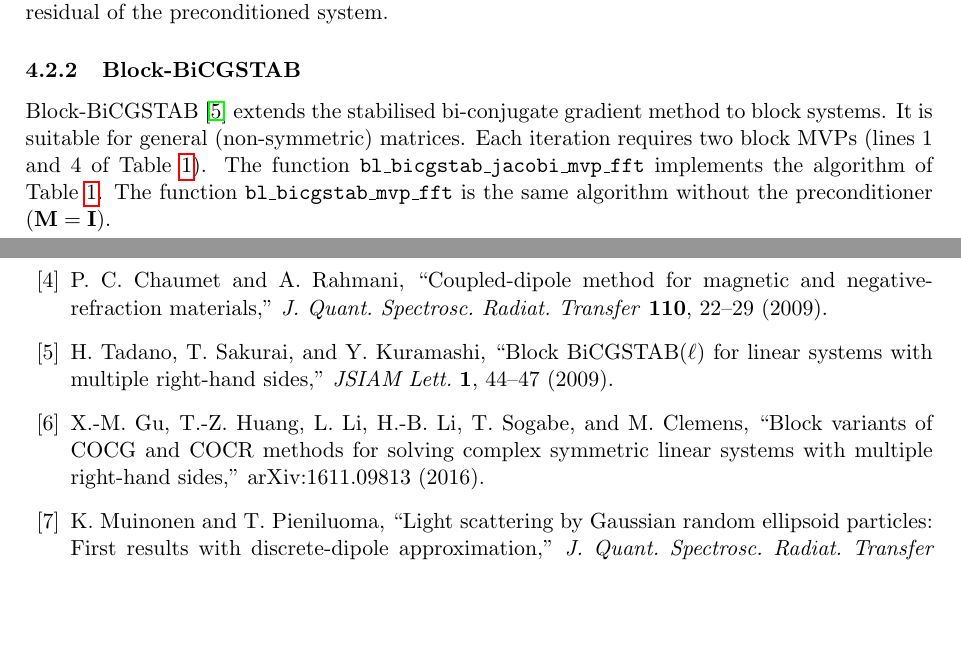
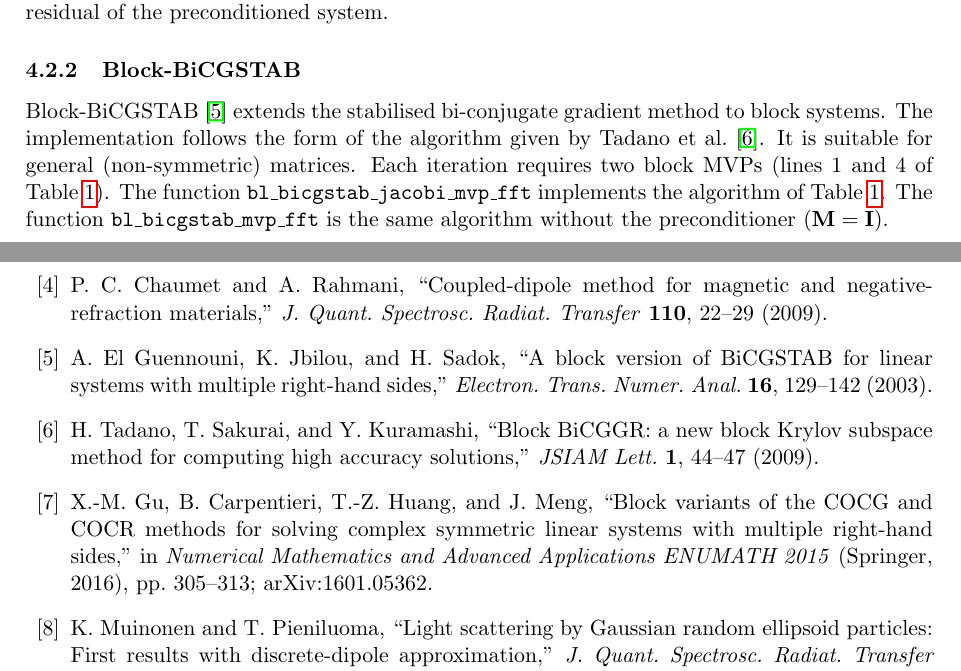
Before and after one commit to NobuhiroMoteki/block-DDA_Py, a LaTeX document (docs/theory_note.tex): two parts of pages 8 and 24 of 25, joined at a grey line, cut so that both start at the same text, the shorter picture padded with empty space. Compiled offline with pdfLaTeX.

Commit message:
docs: correct and complete the reference lists
Theory note: the entry Tadano2009 had the title of another paper; JSIAM
Lett. 1, 44-47 (2009) is 'Block BiCGGR: a new block Krylov subspace method
for computing high accuracy solutions'. The entry Gu2016 had the authors
and the arXiv number of another paper; the block COCG/COCR paper is by Gu,
Carpentieri, Huang and Meng (ENUMATH 2015 proceedings, arXiv:1601.05362).
Cite El Guennouni et al. (2003) as the origin of Block BiCGSTAB.

README: add Chaumet and Rahmani (2009), Tadano et al. (2009) and the
erratum to the CAS-v2 paper.

Co-Authored-By: Claude Fable 5.2 <noreply@anthropic.com>

```diff
--- a/docs/theory_note.tex
+++ b/docs/theory_note.tex
@@ -595,8 +595,10 @@ Their stopping test uses the residual of the preconditioned system.
 \subsubsection{Block-BiCGSTAB}
 \label{sec:bicgstab}
 
-Block-BiCGSTAB~\cite{Tadano2009} extends the stabilised bi-conjugate
-gradient method to block systems.
+Block-BiCGSTAB~\cite{ElGuennouni2003} extends the stabilised
+bi-conjugate gradient method to block systems.
+The implementation follows the form of the algorithm given by Tadano et
+al.~\cite{Tadano2009}.
 It is suitable for general (non-symmetric) matrices.
 Each iteration requires two block MVPs (lines~1 and~4 of
 Table~\ref{tab:bicgstab}).
@@ -2225,17 +2227,24 @@ The backward amplitude follows \eqref{eq:S-bk-amplitude-matrix}.
   \textit{J.\ Quant.\ Spectrosc.\ Radiat.\ Transfer} \textbf{110},
   22--29 (2009).
 
+\bibitem{ElGuennouni2003}
+  A.~El~Guennouni, K.~Jbilou, and H.~Sadok,
+  ``A block version of BiCGSTAB for linear systems with multiple
+  right-hand sides,''
+  \textit{Electron.\ Trans.\ Numer.\ Anal.} \textbf{16}, 129--142 (2003).
+
 \bibitem{Tadano2009}
   H.~Tadano, T.~Sakurai, and Y.~Kuramashi,
-  ``Block BiCGSTAB($\ell$) for linear systems with multiple right-hand
-  sides,''
+  ``Block BiCGGR: a new block Krylov subspace method for computing high
+  accuracy solutions,''
   \textit{JSIAM Lett.} \textbf{1}, 44--47 (2009).
 
 \bibitem{Gu2016}
-  X.-M.~Gu, T.-Z.~Huang, L.~Li, H.-B.~Li, T.~Sogabe, and M.~Clemens,
-  ``Block variants of COCG and COCR methods for solving complex symmetric
-  linear systems with multiple right-hand sides,''
-  arXiv:1611.09813 (2016).
+  X.-M.~Gu, B.~Carpentieri, T.-Z.~Huang, and J.~Meng,
+  ``Block variants of the COCG and COCR methods for solving complex
+  symmetric linear systems with multiple right-hand sides,''
+  in \textit{Numerical Mathematics and Advanced Applications ENUMATH 2015}
+  (Springer, 2016), pp.~305--313; arXiv:1601.05362.
 
 \bibitem{Muinonen2011}
   K.~Muinonen and T.~Pieniluoma,
```
Also changed, not shown: README.md, docs/theory_note.pdf.
